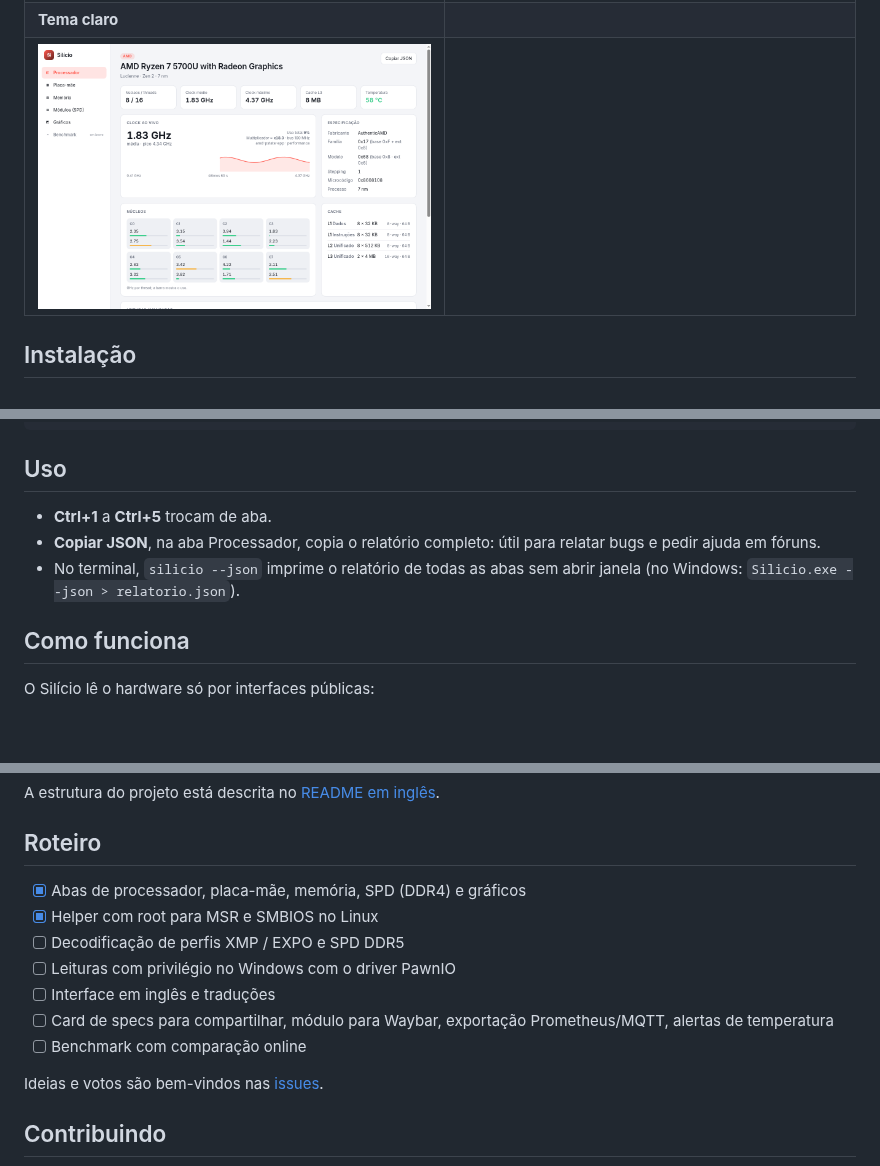
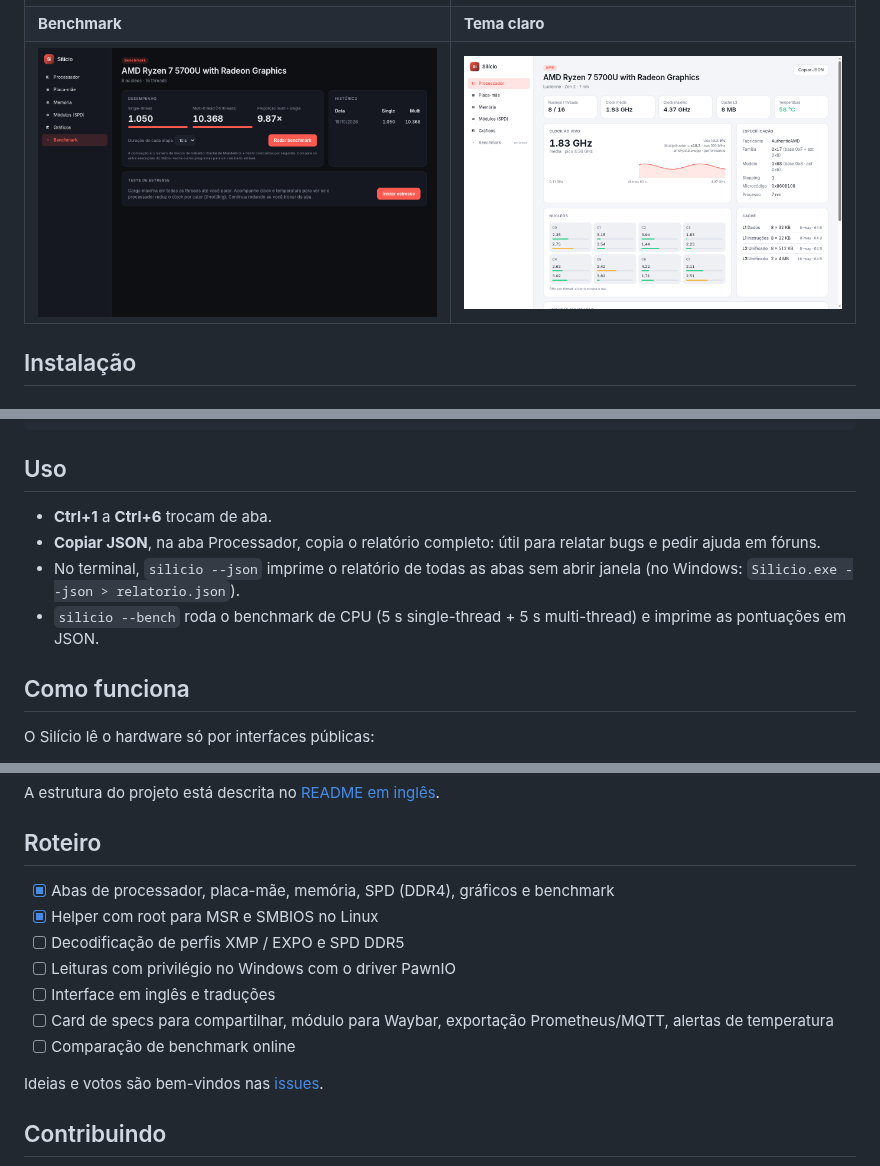
Before and after one commit to Anghievischi/silicio, a Markdown page: README.pt-BR.md, 3 parts joined by grey strips. Drawn GitHub-style; pictures changed too: docs/screenshots/benchmark.png (added); folded sections open; blank space fills up the shorter version.

```diff
--- a/README.pt-BR.md
+++ b/README.pt-BR.md
@@ -61,8 +62,8 @@ Os links sempre apontam para a versão mais recente. As anteriores estão na [p
 | <img src="docs/screenshots/memoria.png" alt="Aba Memória"> | <img src="docs/screenshots/spd.png" alt="Aba SPD"> |
 | **Gráficos** | **Placa-mãe** |
 | <img src="docs/screenshots/graficos.png" alt="Aba Gráficos"> | <img src="docs/screenshots/placa-mae.png" alt="Aba Placa-mãe"> |
-| **Tema claro** | |
-| <img src="docs/screenshots/processador-claro.png" alt="Aba Processador no tema claro"> | |
+| **Benchmark** | **Tema claro** |
+| <img src="docs/screenshots/benchmark.png" alt="Aba Benchmark"> | <img src="docs/screenshots/processador-claro.png" alt="Aba Processador no tema claro"> |
 
 </details>
 
@@ -113,9 +114,10 @@ sudo modprobe spd5118    # DDR5
 
 ## Uso
 
-- **Ctrl+1** a **Ctrl+5** trocam de aba.
+- **Ctrl+1** a **Ctrl+6** trocam de aba.
 - **Copiar JSON**, na aba Processador, copia o relatório completo: útil para relatar bugs e pedir ajuda em fóruns.
 - No terminal, `silicio --json` imprime o relatório de todas as abas sem abrir janela (no Windows: `Silicio.exe --json > relatorio.json`).
+- `silicio --bench` roda o benchmark de CPU (5 s single-thread + 5 s multi-thread) e imprime as pontuações em JSON.
 
 ## Como funciona
 
@@ -172,13 +174,13 @@ A estrutura do projeto está descrita no [README em inglês](README.md#building-
 
 ## Roteiro
 
-- [x] Abas de processador, placa-mãe, memória, SPD (DDR4) e gráficos
+- [x] Abas de processador, placa-mãe, memória, SPD (DDR4), gráficos e benchmark
 - [x] Helper com root para MSR e SMBIOS no Linux
 - [ ] Decodificação de perfis XMP / EXPO e SPD DDR5
 - [ ] Leituras com privilégio no Windows com o driver PawnIO
 - [ ] Interface em inglês e traduções
 - [ ] Card de specs para compartilhar, módulo para Waybar, exportação Prometheus/MQTT, alertas de temperatura
-- [ ] Benchmark com comparação online
+- [ ] Comparação de benchmark online
 
 Ideias e votos são bem-vindos nas [issues](https://github.com/Anghievischi/silicio/issues).
 
```
Also changed, not shown: other parts of README.pt-BR.md (+1 -0 lines), CHANGELOG.md (+2 -1 lines), README.md (+8 -5 lines), 5 other files.
